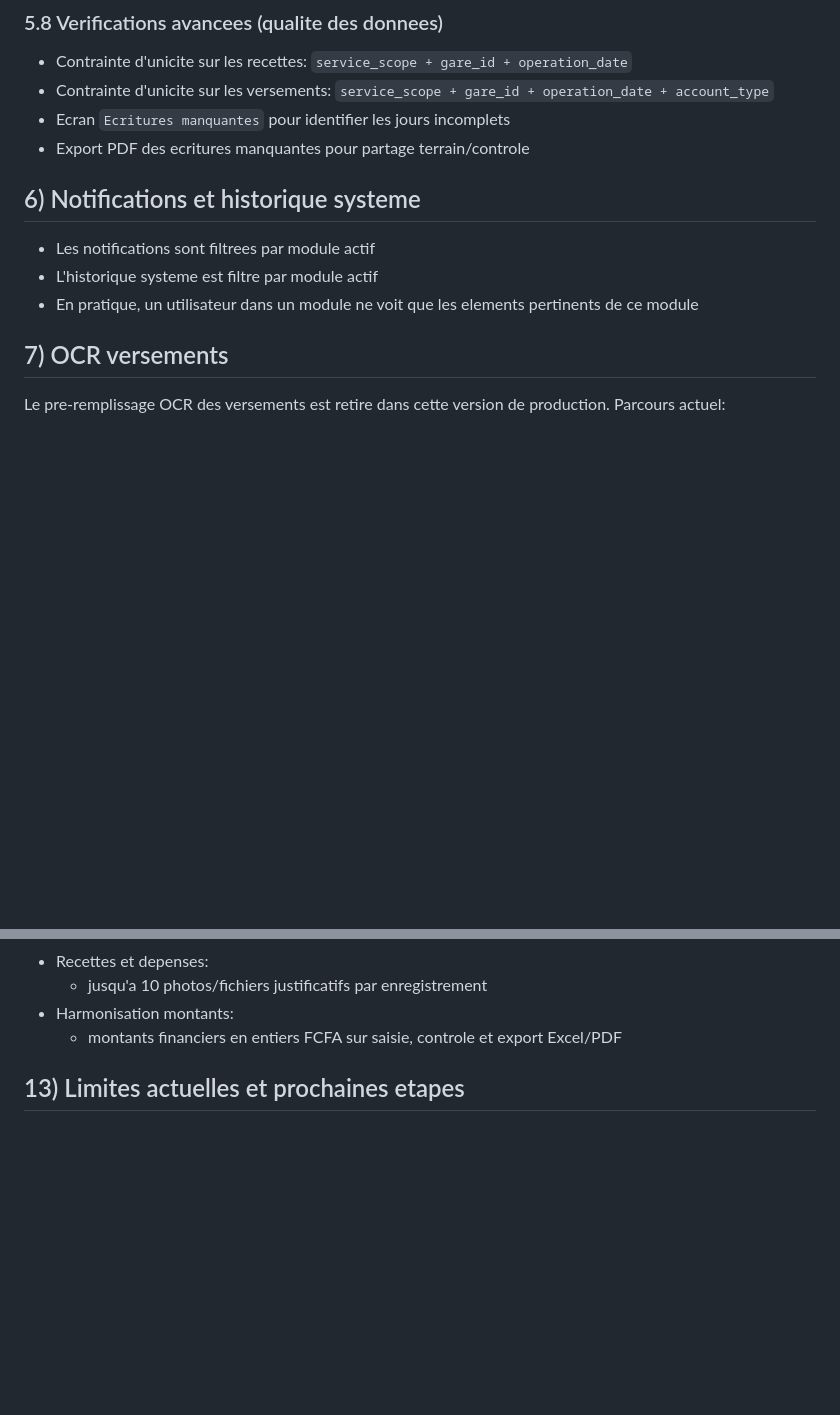
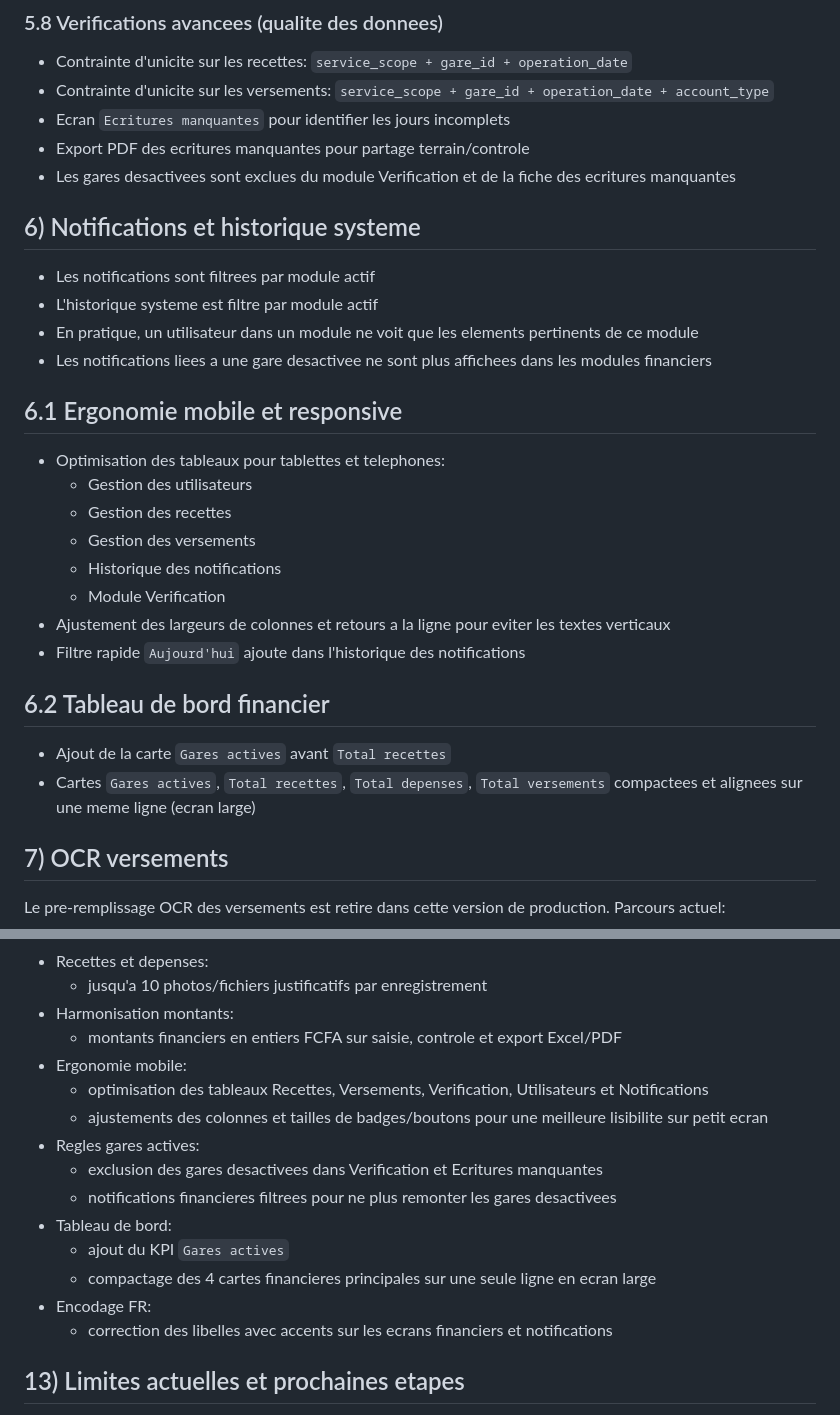
Before and after one commit to ManuDion/tsr-gares, a Markdown page: README.md, 2 parts joined by grey strips. Rendered like a GitHub page; blank space fills up the shorter version.

Commit message:
Met à jour le README (gares actives, responsive, dashboard)

```diff
--- a/README.md
+++ b/README.md
@@ -192,12 +192,30 @@ Quand une gare est selectionnee:
 - Contrainte d'unicite sur les versements: `service_scope + gare_id + operation_date + account_type`
 - Ecran `Ecritures manquantes` pour identifier les jours incomplets
 - Export PDF des ecritures manquantes pour partage terrain/controle
+- Les gares desactivees sont exclues du module Verification et de la fiche des ecritures manquantes
 
 ## 6) Notifications et historique systeme
 
 - Les notifications sont filtrees par module actif
 - L'historique systeme est filtre par module actif
 - En pratique, un utilisateur dans un module ne voit que les elements pertinents de ce module
+- Les notifications liees a une gare desactivee ne sont plus affichees dans les modules financiers
+
+## 6.1 Ergonomie mobile et responsive
+
+- Optimisation des tableaux pour tablettes et telephones:
+  - Gestion des utilisateurs
+  - Gestion des recettes
+  - Gestion des versements
+  - Historique des notifications
+  - Module Verification
+- Ajustement des largeurs de colonnes et retours a la ligne pour eviter les textes verticaux
+- Filtre rapide `Aujourd'hui` ajoute dans l'historique des notifications
+
+## 6.2 Tableau de bord financier
+
+- Ajout de la carte `Gares actives` avant `Total recettes`
+- Cartes `Gares actives`, `Total recettes`, `Total depenses`, `Total versements` compactees et alignees sur une meme ligne (ecran large)
 
 ## 7) OCR versements
 
@@ -493,6 +511,17 @@ Important:
   - jusqu'a 10 photos/fichiers justificatifs par enregistrement
 - Harmonisation montants:
   - montants financiers en entiers FCFA sur saisie, controle et export Excel/PDF
+- Ergonomie mobile:
+  - optimisation des tableaux Recettes, Versements, Verification, Utilisateurs et Notifications
+  - ajustements des colonnes et tailles de badges/boutons pour une meilleure lisibilite sur petit ecran
+- Regles gares actives:
+  - exclusion des gares desactivees dans Verification et Ecritures manquantes
+  - notifications financieres filtrees pour ne plus remonter les gares desactivees
+- Tableau de bord:
+  - ajout du KPI `Gares actives`
+  - compactage des 4 cartes financieres principales sur une seule ligne en ecran large
+- Encodage FR:
+  - correction des libelles avec accents sur les ecrans financiers et notifications
 
 ## 13) Limites actuelles et prochaines etapes
 
```
